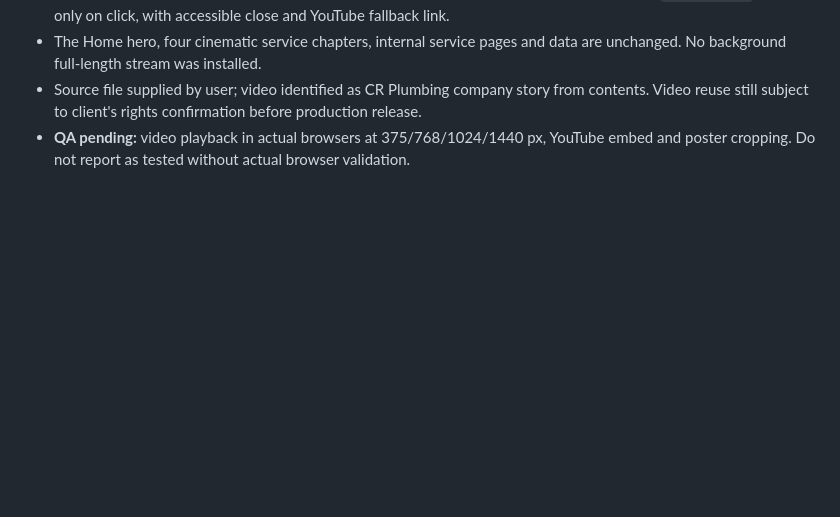
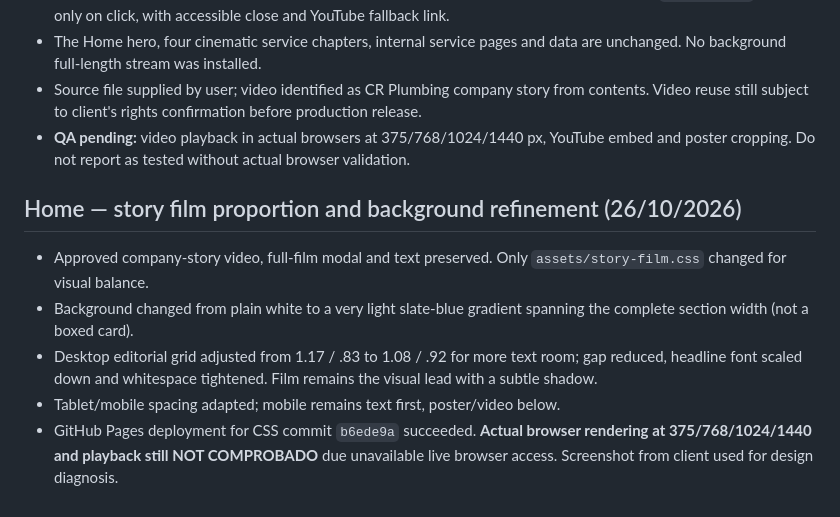
Before and after one commit to atrezzostudiosv-spec/cr-plumbing, a Markdown page: ATREZZO-PROJECT-STATUS.md, the part around the change. Rendered like a GitHub page; blank space fills up the shorter version.

Commit message:
docs: record refined Home story film proportions and soft background

```diff
--- a/ATREZZO-PROJECT-STATUS.md
+++ b/ATREZZO-PROJECT-STATUS.md
@@ -87,3 +87,10 @@ Actualizado: 2026-10-26
 - The Home hero, four cinematic service chapters, internal service pages and data are unchanged. No background full-length stream was installed.
 - Source file supplied by user; video identified as CR Plumbing company story from contents. Video reuse still subject to client's rights confirmation before production release.
 - **QA pending:** video playback in actual browsers at 375/768/1024/1440 px, YouTube embed and poster cropping. Do not report as tested without actual browser validation.
+
+## Home — story film proportion and background refinement (26/10/2026)
+- Approved company-story video, full-film modal and text preserved. Only `assets/story-film.css` changed for visual balance.
+- Background changed from plain white to a very light slate-blue gradient spanning the complete section width (not a boxed card).
+- Desktop editorial grid adjusted from 1.17 / .83 to 1.08 / .92 for more text room; gap reduced, headline font scaled down and whitespace tightened. Film remains the visual lead with a subtle shadow.
+- Tablet/mobile spacing adapted; mobile remains text first, poster/video below.
+- GitHub Pages deployment for CSS commit `b6ede9a` succeeded. **Actual browser rendering at 375/768/1024/1440 and playback still NOT COMPROBADO** due unavailable live browser access. Screenshot from client used for design diagnosis.
```
